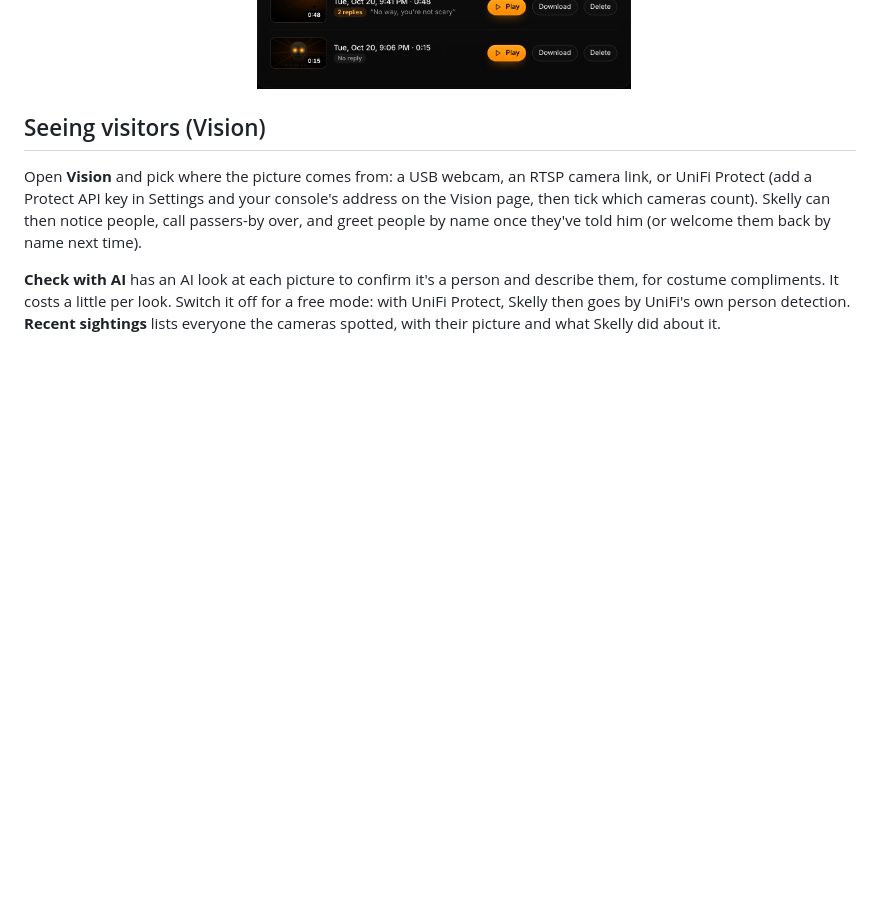
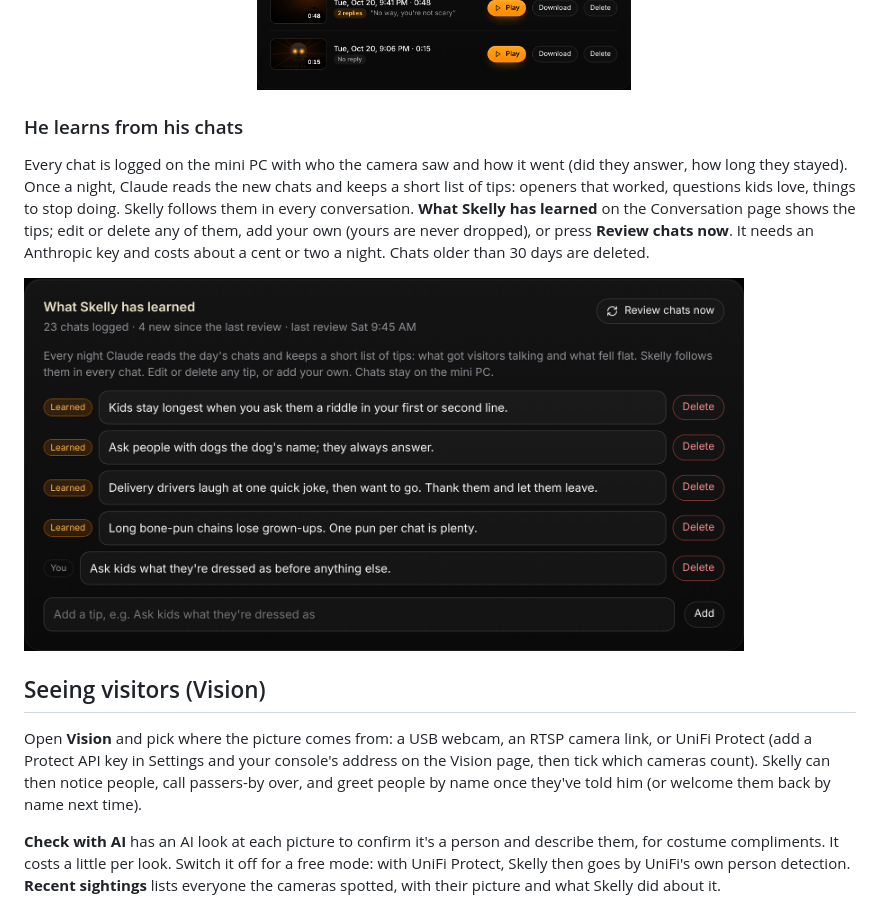
Before and after one commit to WJDDesigns/supreme-skelly, a Markdown page: README.md, the part around the change. Drawn GitHub-style; pictures changed too: docs/images/learning.png (added); blank space fills up the shorter version.

```diff
--- a/README.md
+++ b/README.md
@@ -147,6 +147,18 @@ carried on. If the mini PC restarts mid-chat, the pieces are joined the next tim
 <img src="docs/images/recording-split.svg" alt="Before: one recorder held the camera back behind the sound, so 8 seconds of picture stretched over 76 and froze. Now picture and sound are recorded apart and joined in step." width="720">
 
 <img src="docs/images/recordings-filter.png" alt="Recordings list with filter chips, a picture and reply count on each recording, and the video playing right under the one that was tapped" width="560">
+
+### He learns from his chats
+
+Every chat is logged on the mini PC with who the camera saw and how it went (did they answer,
+how long they stayed). Once a night, Claude reads the new chats and keeps a short list of
+tips: openers that worked, questions kids love, things to stop doing. Skelly follows them in
+every conversation. **What Skelly has learned** on the Conversation page shows the tips; edit
+or delete any of them, add your own (yours are never dropped), or press **Review chats now**.
+It needs an Anthropic key and costs about a cent or two a night. Chats older than 30 days are
+deleted.
+
+<img src="docs/images/learning.png" alt="What Skelly has learned: tips like ask kids a riddle early, and ask dog owners the dog's name, each editable, plus a box to add your own" width="720">
 
 ## Seeing visitors (Vision)
 
```
Also changed, not shown: 8 other files.
